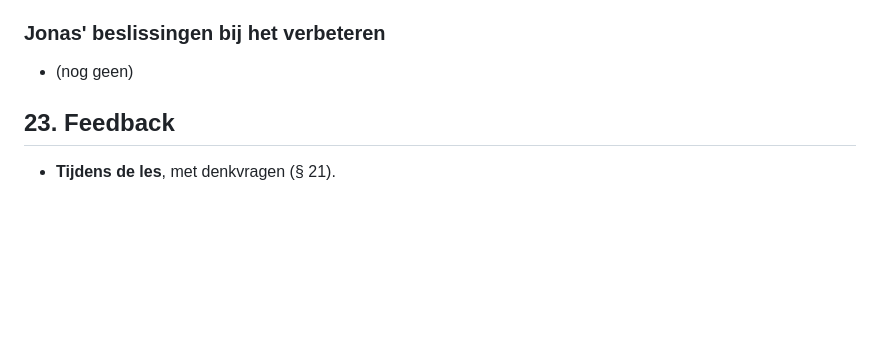
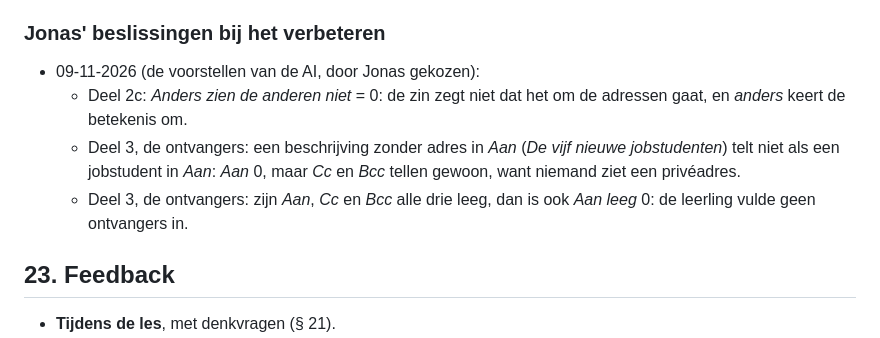
Before and after one commit to jonasdaltongent/Groepsmail-NovaDepot, a Markdown page: lesvoorbereiding.md, the part around the change. Rendered like a GitHub page; blank space fills up the shorter version.

Commit message:
§ 22: Jonas' beslissingen bij het verbeteren (09-11-2026)
Co-Authored-By: Claude Opus 5.5 <noreply@anthropic.com>

```diff
--- a/lesvoorbereiding.md
+++ b/lesvoorbereiding.md
@@ -418,7 +418,13 @@ naam onder de mail.
 
 ### Jonas' beslissingen bij het verbeteren
 
-- (nog geen)
+- 09-11-2026 (de voorstellen van de AI, door Jonas gekozen):
+  - Deel 2c: *Anders zien de anderen niet* = 0: de zin zegt niet dat het om de adressen gaat, en *anders* keert de
+    betekenis om.
+  - Deel 3, de ontvangers: een beschrijving zonder adres in *Aan* (*De vijf nieuwe jobstudenten*) telt niet als een
+    jobstudent in *Aan*: *Aan* 0, maar *Cc* en *Bcc* tellen gewoon, want niemand ziet een privéadres.
+  - Deel 3, de ontvangers: zijn *Aan*, *Cc* en *Bcc* alle drie leeg, dan is ook *Aan leeg* 0: de leerling vulde geen
+    ontvangers in.
 
 ## 23. Feedback
 
```
